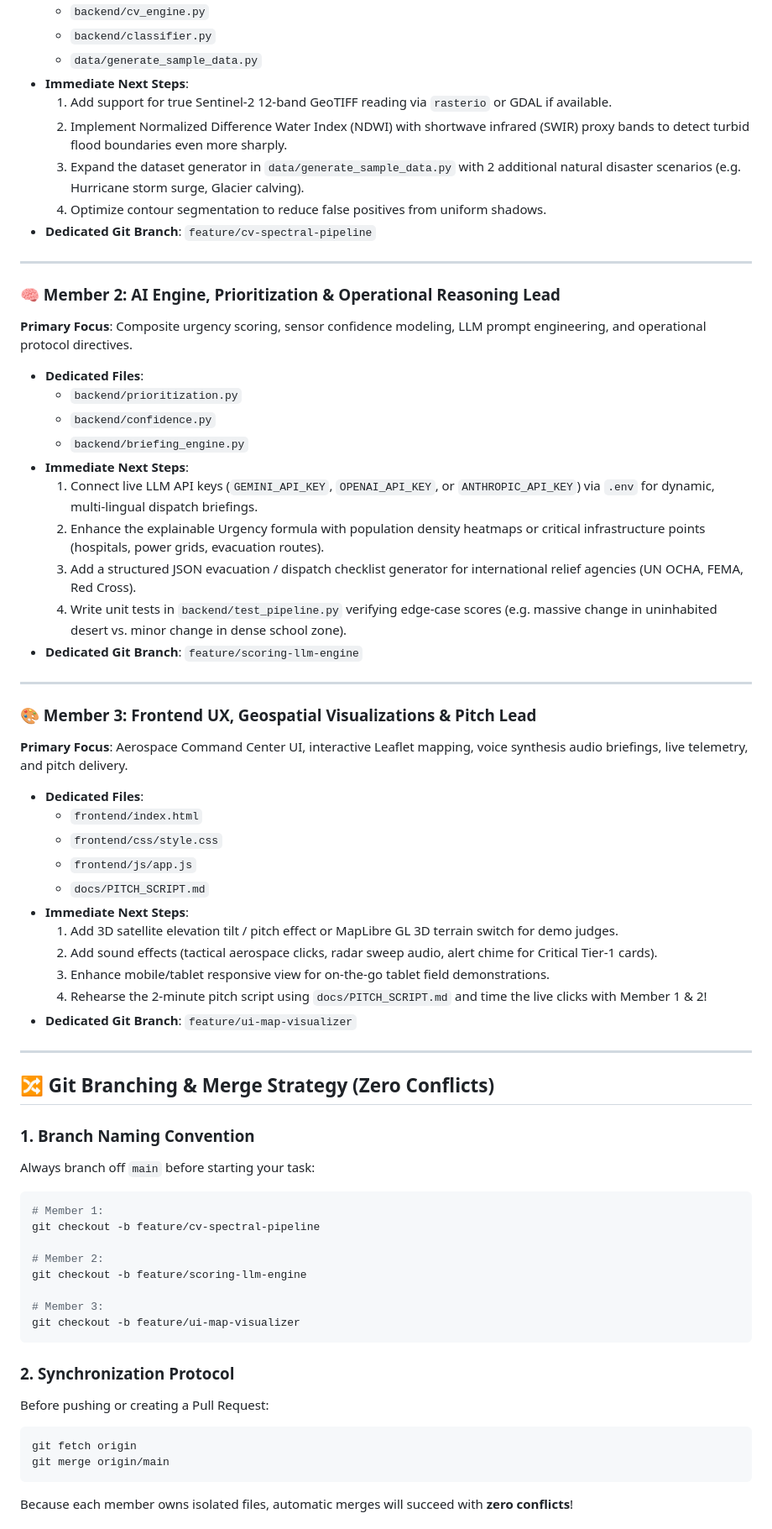
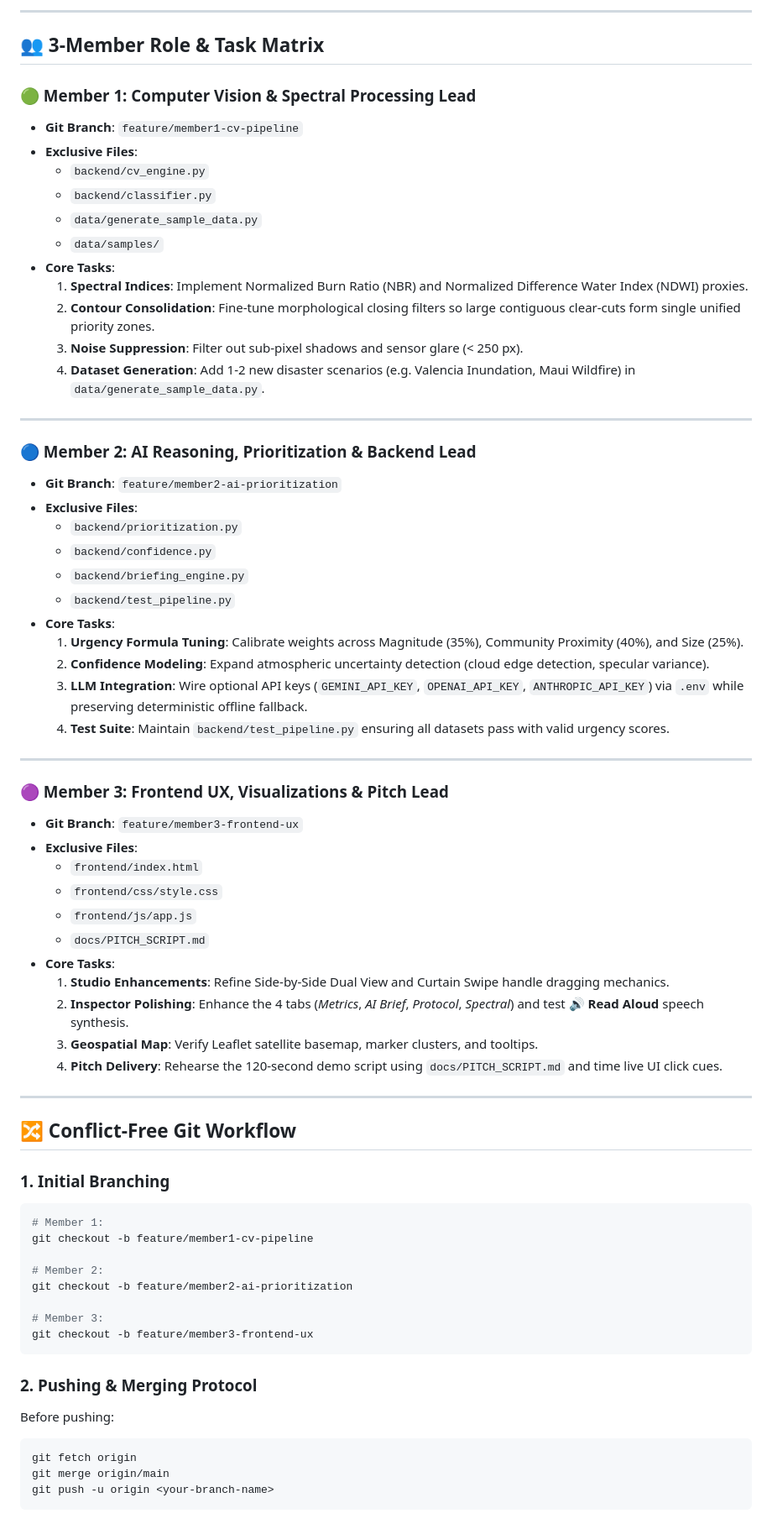
Before and after one commit to dravid0804/sriramHackathon, a Markdown page: docs/TEAM_WORKSPLIT.md, the part around one of its changes. Shown at 84% size. Rendered like a GitHub page.

Commit message:
docs: update 3-member zero-merge-conflict worksplit guide with API contracts and hourly timeline

````diff
--- a/docs/TEAM_WORKSPLIT.md
+++ b/docs/TEAM_WORKSPLIT.md
@@ -43,66 +88,71 @@ SRIRAM_HACKATHON/
+---
+
+## 👥 3-Member Role & Task Matrix
+
+### 🟢 Member 1: Computer Vision & Spectral Processing Lead
+- **Git Branch**: `feature/member1-cv-pipeline`
+- **Exclusive Files**:
   - `backend/cv_engine.py`
   - `backend/classifier.py`
   - `data/generate_sample_data.py`
-- **Immediate Next Steps**:
-  1. Add support for true Sentinel-2 12-band GeoTIFF reading via `rasterio` or GDAL if available.
-  2. Implement Normalized Difference Water Index (NDWI) with shortwave infrared (SWIR) proxy bands to detect turbid flood boundaries even more sharply.
-  3. Expand the dataset generator in `data/generate_sample_data.py` with 2 additional natural disaster scenarios (e.g. Hurricane storm surge, Glacier calving).
-  4. Optimize contour segmentation to reduce false positives from uniform shadows.
-- **Dedicated Git Branch**: `feature/cv-spectral-pipeline`
+  - `data/samples/`
+- **Core Tasks**:
+  1. **Spectral Indices**: Implement Normalized Burn Ratio (NBR) and Normalized Difference Water Index (NDWI) proxies.
+  2. **Contour Consolidation**: Fine-tune morphological closing filters so large contiguous clear-cuts form single unified priority zones.
+  3. **Noise Suppression**: Filter out sub-pixel shadows and sensor glare (< 250 px).
+  4. **Dataset Generation**: Add 1-2 new disaster scenarios (e.g. Valencia Inundation, Maui Wildfire) in `data/generate_sample_data.py`.
 
 ---
 
-### 🧠 Member 2: AI Engine, Prioritization & Operational Reasoning Lead
-**Primary Focus**: Composite urgency scoring, sensor confidence modeling, LLM prompt engineering, and operational protocol directives.
-- **Dedicated Files**:
+### 🔵 Member 2: AI Reasoning, Prioritization & Backend Lead
+- **Git Branch**: `feature/member2-ai-prioritization`
+- **Exclusive Files**:
   - `backend/prioritization.py`
   - `backend/confidence.py`
   - `backend/briefing_engine.py`
-- **Immediate Next Steps**:
-  1. Connect live LLM API keys (`GEMINI_API_KEY`, `OPENAI_API_KEY`, or `ANTHROPIC_API_KEY`) via `.env` for dynamic, multi-lingual dispatch briefings.
-  2. Enhance the explainable Urgency formula with population density heatmaps or critical infrastructure points (hospitals, power grids, evacuation routes).
-  3. Add a structured JSON evacuation / dispatch checklist generator for international relief agencies (UN OCHA, FEMA, Red Cross).
-  4. Write unit tests in `backend/test_pipeline.py` verifying edge-case scores (e.g. massive change in uninhabited desert vs. minor change in dense school zone).
-- **Dedicated Git Branch**: `feature/scoring-llm-engine`
+  - `backend/test_pipeline.py`
+- **Core Tasks**:
+  1. **Urgency Formula Tuning**: Calibrate weights across Magnitude (35%), Community Proximity (40%), and Size (25%).
+  2. **Confidence Modeling**: Expand atmospheric uncertainty detection (cloud edge detection, specular variance).
+  3. **LLM Integration**: Wire optional API keys (`GEMINI_API_KEY`, `OPENAI_API_KEY`, `ANTHROPIC_API_KEY`) via `.env` while preserving deterministic offline fallback.
+  4. **Test Suite**: Maintain `backend/test_pipeline.py` ensuring all datasets pass with valid urgency scores.
 
 ---
 
-### 🎨 Member 3: Frontend UX, Geospatial Visualizations & Pitch Lead
-**Primary Focus**: Aerospace Command Center UI, interactive Leaflet mapping, voice synthesis audio briefings, live telemetry, and pitch delivery.
-- **Dedicated Files**:
+### 🟣 Member 3: Frontend UX, Visualizations & Pitch Lead
+- **Git Branch**: `feature/member3-frontend-ux`
+- **Exclusive Files**:
   - `frontend/index.html`
   - `frontend/css/style.css`
   - `frontend/js/app.js`
   - `docs/PITCH_SCRIPT.md`
-- **Immediate Next Steps**:
-  1. Add 3D satellite elevation tilt / pitch effect or MapLibre GL 3D terrain switch for demo judges.
-  2. Add sound effects (tactical aerospace clicks, radar sweep audio, alert chime for Critical Tier-1 cards).
-  3. Enhance mobile/tablet responsive view for on-the-go tablet field demonstrations.
-  4. Rehearse the 2-minute pitch script using `docs/PITCH_SCRIPT.md` and time the live clicks with Member 1 & 2!
-- **Dedicated Git Branch**: `feature/ui-map-visualizer`
+- **Core Tasks**:
+  1. **Studio Enhancements**: Refine Side-by-Side Dual View and Curtain Swipe handle dragging mechanics.
+  2. **Inspector Polishing**: Enhance the 4 tabs (*Metrics*, *AI Brief*, *Protocol*, *Spectral*) and test **🔊 Read Aloud** speech synthesis.
+  3. **Geospatial Map**: Verify Leaflet satellite basemap, marker clusters, and tooltips.
+  4. **Pitch Delivery**: Rehearse the 120-second demo script using `docs/PITCH_SCRIPT.md` and time live UI click cues.
 
 ---
 
-## 🔀 Git Branching & Merge Strategy (Zero Conflicts)
+## 🔀 Conflict-Free Git Workflow
 
-### 1. Branch Naming Convention
-Always branch off `main` before starting your task:
+### 1. Initial Branching
 ```bash
 # Member 1:
-git checkout -b feature/cv-spectral-pipeline
+git checkout -b feature/member1-cv-pipeline
 
 # Member 2:
-git checkout -b feature/scoring-llm-engine
+git checkout -b feature/member2-ai-prioritization
 
 # Member 3:
-git checkout -b feature/ui-map-visualizer
+git checkout -b feature/member3-frontend-ux
 ```
 
-### 2. Synchronization Protocol
-Before pushing or creating a Pull Request:
+### 2. Pushing & Merging Protocol
+Before pushing:
 ```bash
 git fetch origin
 git merge origin/main
+git push -u origin <your-branch-name>
 ```
-Because each member owns isolated files, automatic merges will succeed with **zero conflicts**!
 
````
Also changed, not shown: other parts of docs/TEAM_WORKSPLIT.md (+84 -26 lines).
